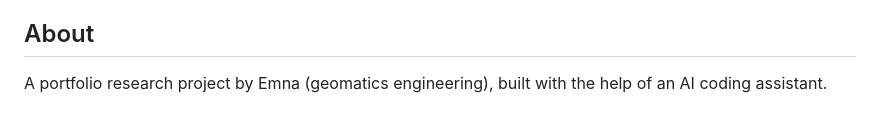
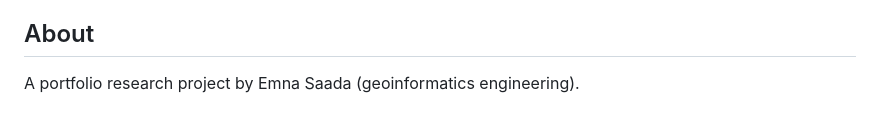
Before and after one commit to emna-saada/delft-energy-twin, a Markdown page: README.md, the part around the change. GitHub-like rendering.

Commit message:
Update author name and field in README

```diff
--- a/README.md
+++ b/README.md
@@ -109,4 +109,4 @@ basemap © OpenStreetMap contributors © CARTO · campus benchmark: Zhou et al.
 
 ## About
 
-A portfolio research project by Emna (geomatics engineering), built with the help of an AI coding assistant.
+A portfolio research project by Emna Saada (geoinformatics engineering).
```
